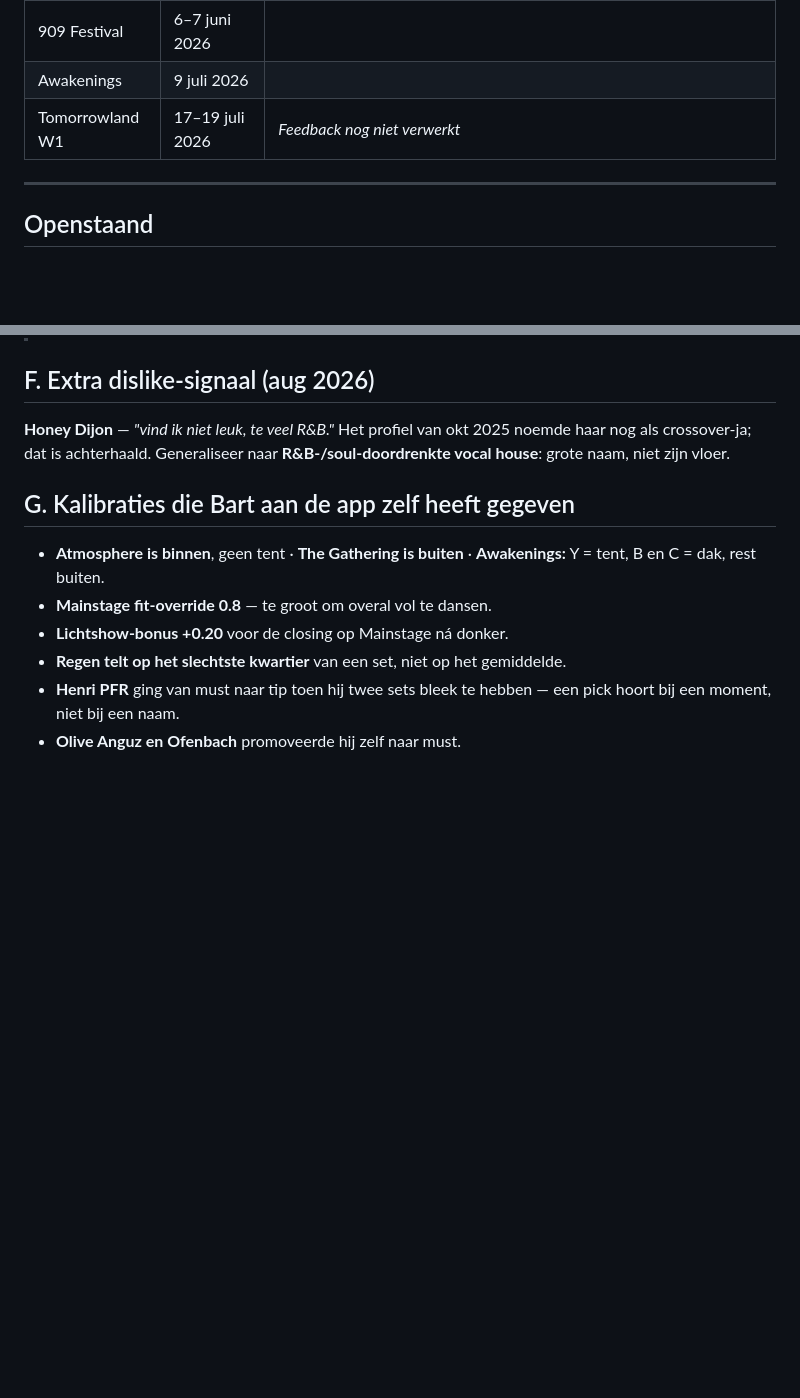
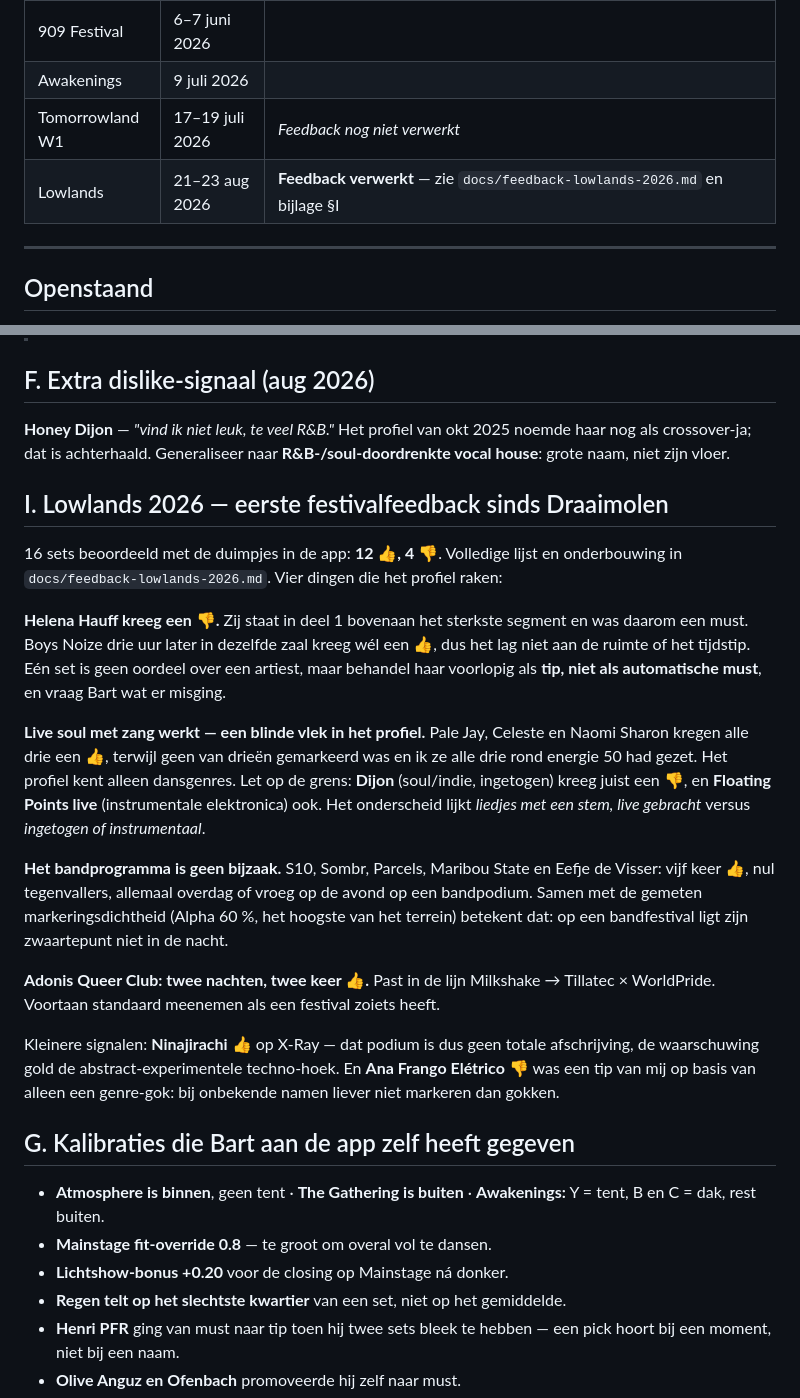
Before and after one commit to bartunlimited/Festival-energy-tracker, a Markdown page: docs/muziek-dna.md, 2 parts joined by grey strips. Drawn GitHub-style; blank space fills up the shorter version.

```diff
--- a/docs/muziek-dna.md
+++ b/docs/muziek-dna.md
@@ -133,6 +133,7 @@ Terugkerende namen over meerdere jaren:
 | 909 Festival | 6–7 juni 2026 | |
 | Awakenings | 9 juli 2026 | |
 | Tomorrowland W1 | 17–19 juli 2026 | *Feedback nog niet verwerkt* |
+| Lowlands | 21–23 aug 2026 | **Feedback verwerkt** — zie `docs/feedback-lowlands-2026.md` en bijlage §I |
 
 ---
 
@@ -239,6 +240,37 @@ The Chainsmokers · Armin van Buuren · John Summit · Lost Frequencies
 haar nog als crossover-ja; dat is achterhaald. Generaliseer naar **R&B-/soul-doordrenkte
 vocal house**: grote naam, niet zijn vloer.
 
+## I. Lowlands 2026 — eerste festivalfeedback sinds Draaimolen
+
+16 sets beoordeeld met de duimpjes in de app: **12 👍, 4 👎**. Volledige lijst en
+onderbouwing in `docs/feedback-lowlands-2026.md`. Vier dingen die het profiel raken:
+
+**Helena Hauff kreeg een 👎.** Zij staat in deel 1 bovenaan het sterkste segment en
+was daarom een must. Boys Noize drie uur later in dezelfde zaal kreeg wél een 👍, dus
+het lag niet aan de ruimte of het tijdstip. Eén set is geen oordeel over een artiest,
+maar behandel haar voorlopig als **tip, niet als automatische must**, en vraag Bart
+wat er misging.
+
+**Live soul met zang werkt — een blinde vlek in het profiel.** Pale Jay, Celeste en
+Naomi Sharon kregen alle drie een 👍, terwijl geen van drieën gemarkeerd was en ik ze
+alle drie rond energie 50 had gezet. Het profiel kent alleen dansgenres. Let op de
+grens: **Dijon** (soul/indie, ingetogen) kreeg juist een 👎, en **Floating Points
+live** (instrumentale elektronica) ook. Het onderscheid lijkt *liedjes met een stem,
+live gebracht* versus *ingetogen of instrumentaal*.
+
+**Het bandprogramma is geen bijzaak.** S10, Sombr, Parcels, Maribou State en Eefje de
+Visser: vijf keer 👍, nul tegenvallers, allemaal overdag of vroeg op de avond op een
+bandpodium. Samen met de gemeten markeringsdichtheid (Alpha 60 %, het hoogste van het
+terrein) betekent dat: op een bandfestival ligt zijn zwaartepunt niet in de nacht.
+
+**Adonis Queer Club: twee nachten, twee keer 👍.** Past in de lijn Milkshake →
+Tillatec × WorldPride. Voortaan standaard meenemen als een festival zoiets heeft.
+
+Kleinere signalen: **Ninajirachi 👍** op X-Ray — dat podium is dus geen totale
+afschrijving, de waarschuwing gold de abstract-experimentele techno-hoek. En
+**Ana Frango Elétrico 👎** was een tip van mij op basis van alleen een genre-gok:
+bij onbekende namen liever niet markeren dan gokken.
+
 ## G. Kalibraties die Bart aan de app zelf heeft gegeven
 
 - **Atmosphere is binnen**, geen tent · **The Gathering is buiten** ·
```
Also changed, not shown: docs/feedback-lowlands-2026.md (added, +86 -0 lines).
